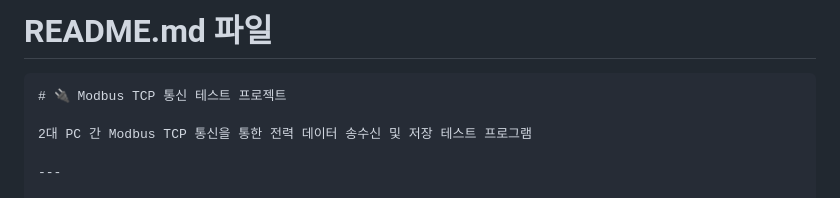
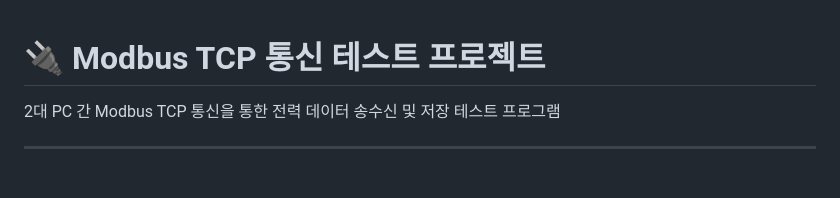
Before and after one commit to sHunjang/Modbus_TCP_Communication_sys, a Markdown page: README.md, the part around the change. Drawn GitHub-style; blank space fills up the shorter version.

Commit message:
README.md 파일 수정

````diff
--- a/README.md
+++ b/README.md
@@ -1,6 +1,3 @@
-# README.md 파일
-
-```markdown
 # 🔌 Modbus TCP 통신 테스트 프로젝트
 
 2대 PC 간 Modbus TCP 통신을 통한 전력 데이터 송수신 및 저장 테스트 프로그램
````
